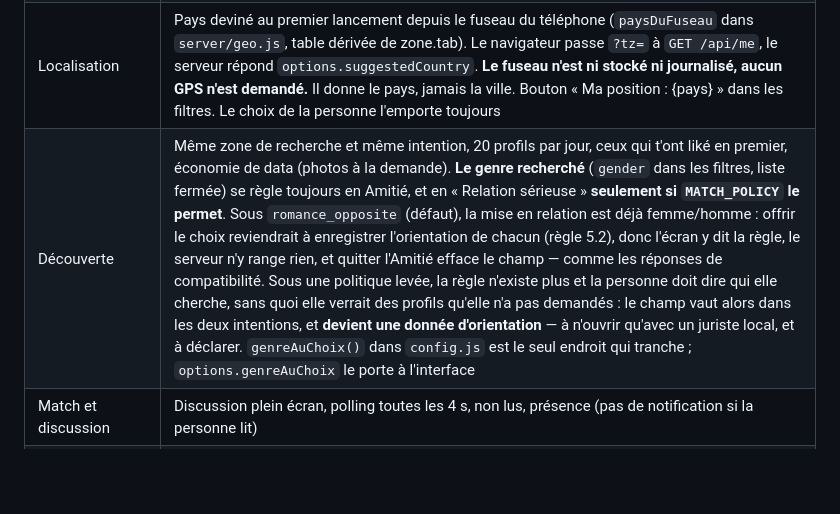
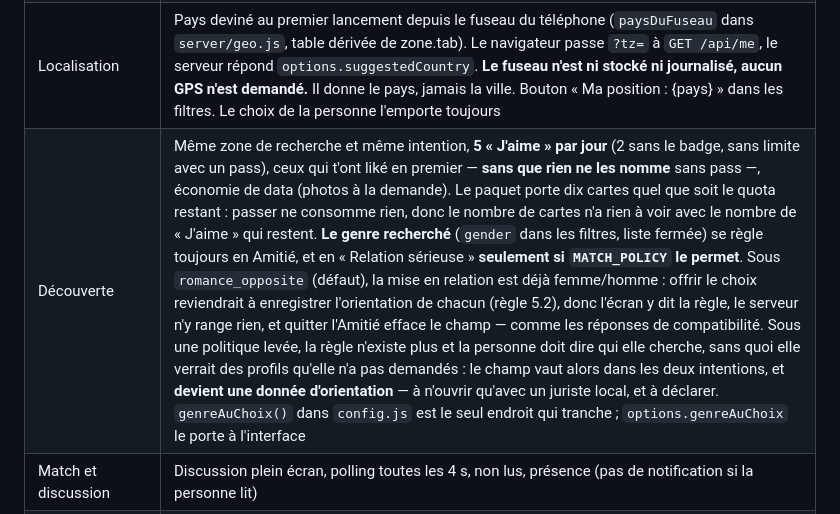
Before and after one commit to BacBacta/Mbolo-miniapp, a Markdown page: CLAUDE.md, the part around one of its changes. GitHub-like rendering; blank space fills up the shorter version.

```diff
--- a/CLAUDE.md
+++ b/CLAUDE.md
@@ -161,7 +161,7 @@ identite/
 | Images de démonstration | `server/demo-photos/` : dégradé à la teinte du profil, initiale, motif. **Elles ont une fabrique** — `npm run demo-photos` (`scripts/demo-photos.mjs`, Chromium sur un canvas, dépendance de développement seulement, jamais appelée en production). Avant, c'étaient des fichiers sans fabrique : le jour où on les a trouvées mal calibrées, rien ne permettait de les refaire. **Ce que « calibré » veut dire ici** : la lettre est centrée sur son **encre**, pas sur sa boîte de texte — une boîte porte l'interligne, la hampe et le jambage, que la lettre les emploie ou non, donc centrer la boîte pose un « C » haut et un « J » bas ; les formes débordent par les coins et ne coupent jamais la lettre ; les trois paliers de luminosité sont les mêmes pour tous (56 %, 33 %, 16 %, comme le jeton `--photo`), pour que le prénom se lise aussi bien sur chacune. La lettre est posée **exactement comme l'app pose la sienne** quand un profil n'a pas de photo (même taille relative, même opacité, même centre) : une image de démonstration et un profil sans photo doivent se ressembler. **Un motif par numéro de photo** (cercles, rayures, arcs) avec la teinte qui glisse : une fiche en porte jusqu'à trois et toucher la carte passe à la suivante — trois images identiques auraient fait un geste sans effet, et c'est la régression que `test/demo-photos.test.js` refuse |
 | Choisir dans une liste | **Aucun `<select>` dans l'app.** Le menu déroulant d'Android n'est pas une liste de l'app : c'est une boîte de dialogue du système, à sa typographie et à ses couleurs, qu'aucune ligne de `styles.css` ne peut toucher — et **sans recherche**, ce qui faisait quarante lignes à faire défiler pour atteindre le Cameroun sur 243 pays. Le pays passe donc par un **écran à nous** (`SCREENS.pays`) : recherche en haut, pays probables proposés (celui déjà choisi, celui du fuseau, celui de la configuration), puis tout par ordre alphabétique. La recherche ignore casse, accents et ponctuation (`sansAccent()` réduit à `[a-z0-9]` : « cote divoire » trouve « Côte d'Ivoire », « guinee bissau » « Guinée-Bissau », « cm » le Cameroun par son code) et met devant ce qui **commence** par la recherche. **Elle ne reconstruit que la liste** : refaire son propre champ fermerait le clavier à chaque caractère, même cause que la règle 16. Les choix courts, eux, ne se cachent pas derrière un appui : les sept questions du profil sont des **pastilles** visibles d'un coup (`.chips`). **Pas de drapeau** dans la liste : l'emoji manque sur une partie des Android, et deux lettres dans un carré valent moins qu'un nom bien posé. `ligneDeChoix()` fabrique la ligne qui remplace un champ ; `garderLesFiltres()` met de côté ce qui est tapé dans les filtres le temps de l'aller-retour, le DOM ne survivant pas au changement d'écran (`test/interface.test.js`, `e2e/inscription.spec.js`) |
 | Localisation | Pays deviné au premier lancement depuis le fuseau du téléphone (`paysDuFuseau` dans `server/geo.js`, table dérivée de zone.tab). Le navigateur passe `?tz=` à `GET /api/me`, le serveur répond `options.suggestedCountry`. **Le fuseau n'est ni stocké ni journalisé, aucun GPS n'est demandé.** Il donne le pays, jamais la ville. Bouton « Ma position : {pays} » dans les filtres. Le choix de la personne l'emporte toujours |
-| Découverte | Même zone de recherche et même intention, 20 profils par jour, ceux qui t'ont liké en premier, économie de data (photos à la demande). **Le genre recherché** (`gender` dans les filtres, liste fermée) se règle toujours en Amitié, et en « Relation sérieuse » **seulement si `MATCH_POLICY` le permet**. Sous `romance_opposite` (défaut), la mise en relation est déjà femme/homme : offrir le choix reviendrait à enregistrer l'orientation de chacun (règle 5.2), donc l'écran y dit la règle, le serveur n'y range rien, et quitter l'Amitié efface le champ — comme les réponses de compatibilité. Sous une politique levée, la règle n'existe plus et la personne doit dire qui elle cherche, sans quoi elle verrait des profils qu'elle n'a pas demandés : le champ vaut alors dans les deux intentions, et **devient une donnée d'orientation** — à n'ouvrir qu'avec un juriste local, et à déclarer. `genreAuChoix()` dans `config.js` est le seul endroit qui tranche ; `options.genreAuChoix` le porte à l'interface |
+| Découverte | Même zone de recherche et même intention, **5 « J'aime » par jour** (2 sans le badge, sans limite avec un pass), ceux qui t'ont liké en premier — **sans que rien ne les nomme** sans pass —, économie de data (photos à la demande). Le paquet porte dix cartes quel que soit le quota restant : passer ne consomme rien, donc le nombre de cartes n'a rien à voir avec le nombre de « J'aime » qui restent. **Le genre recherché** (`gender` dans les filtres, liste fermée) se règle toujours en Amitié, et en « Relation sérieuse » **seulement si `MATCH_POLICY` le permet**. Sous `romance_opposite` (défaut), la mise en relation est déjà femme/homme : offrir le choix reviendrait à enregistrer l'orientation de chacun (règle 5.2), donc l'écran y dit la règle, le serveur n'y range rien, et quitter l'Amitié efface le champ — comme les réponses de compatibilité. Sous une politique levée, la règle n'existe plus et la personne doit dire qui elle cherche, sans quoi elle verrait des profils qu'elle n'a pas demandés : le champ vaut alors dans les deux intentions, et **devient une donnée d'orientation** — à n'ouvrir qu'avec un juriste local, et à déclarer. `genreAuChoix()` dans `config.js` est le seul endroit qui tranche ; `options.genreAuChoix` le porte à l'interface |
 | Match et discussion | Discussion plein écran, polling toutes les 4 s, non lus, présence (pas de notification si la personne lit) |
 | Notifications bot | Match, message (limité à une par discussion toutes les 2 min), « tu as plu à quelqu'un » (une par jour), test depuis l'onglet Profil, bouton qui rouvre le bon écran (`?screen=chat&match=`) |
 | Présentation vocale | 15 secondes, facultative, **enregistrée dans le bot** (`/voix`) parce que `getUserMedia` est inutilisable dans les mini apps sur Android — et parce que l'opus de Telegram arrive déjà compressé, donc sans transcodage sur une machine de 256 Mo. **Écoutée par la modération avant d'être entendue par quiconque** : `antiscam.js` ne lit que du texte, rien n'empêche de dire un numéro à haute voix, et c'est la seule barrière de ce canal. La durée est annoncée d'avance et rien n'est téléchargé avant l'appui, pour que personne ne paie de la data sans le savoir. Retrait des deux côtés (`/sansvoix` ou l'app, depuis l'écran dédié). `GET /api/voix/:userId` suit les règles des photos (`server/voix.js`). **Elle ne vit plus au fond des réglages** : un écran à elle, proposé une seule fois juste après la vérification (`voix_vue` dans `localStorage`, comme la jauge) et toujours atteignable depuis la fiche du profil. Le saut vers le bot ne peut pas disparaître — `getUserMedia` est inutilisable dans les mini apps sur Android — mais la surprise, si : l'écran dit où l'on va, quel geste faire en arrivant et ce qu'il ne faut pas dire, et la consigne du bot commence désormais par le geste |
```
Also changed, not shown: other parts of CLAUDE.md (+1 -1 lines).
